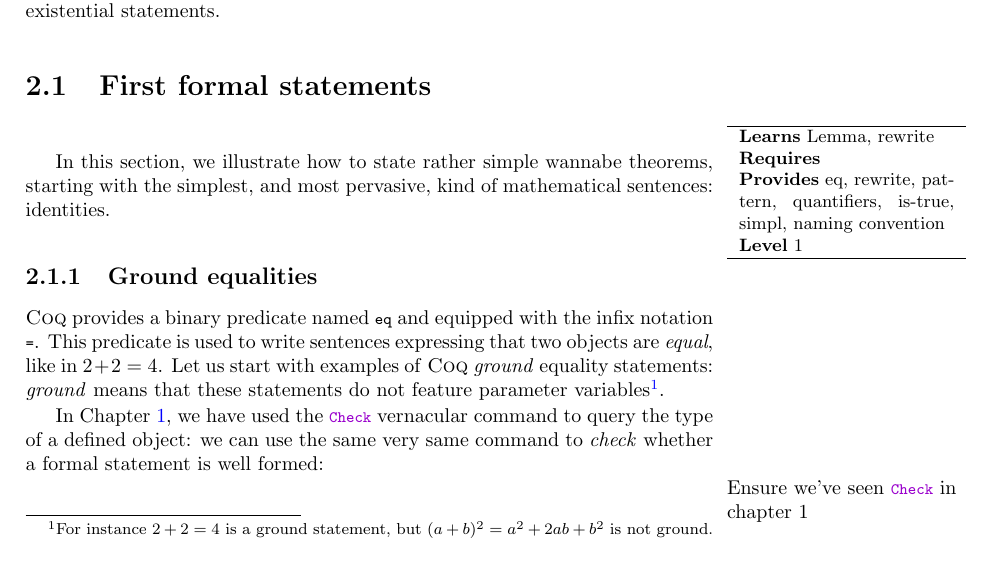
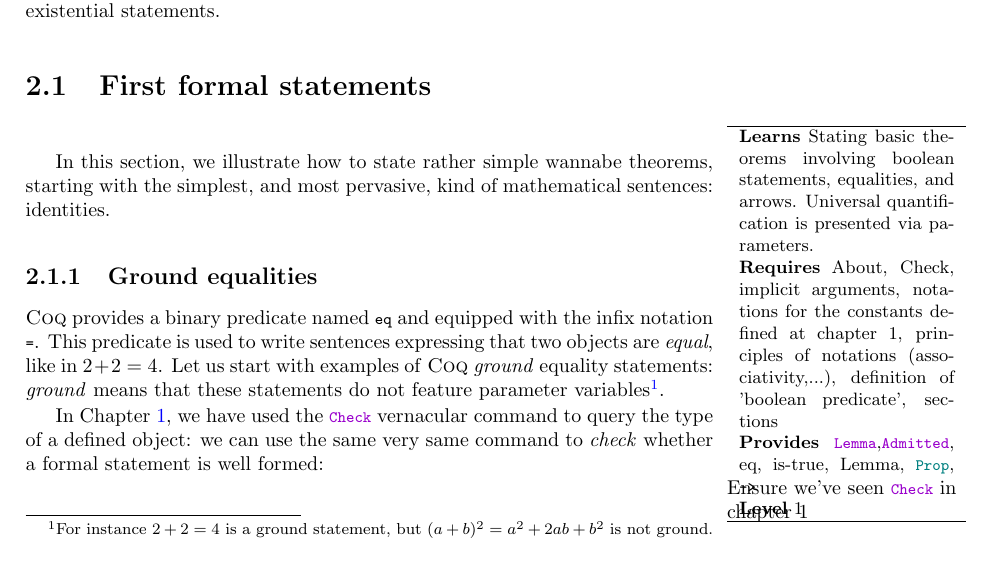
Before and after one commit to math-comp/mcb, a LaTeX thesis (tex/main.tex, which reads tex/chProofs.tex): part of page 21 of 103, cut so that both start at the same text. Compiled offline with pdfLaTeX.

Commit message:
Better description in the mcb items.

```diff
--- a/tex/chProofs.tex
+++ b/tex/chProofs.tex
@@ -36,9 +36,13 @@ We focus here on simple proof commands, conventions and a first taste
 of boolean reflection. Views and the related tactics are postponed to the
 next chapter, and so are conjunctions and existential statements.
 
-\mcbLEARN{Lemma, rewrite}
-\mcbREQUIRE{}
-\mcbPROVIDE{eq, rewrite, pattern, quantifiers, is-true, simpl, naming convention}
+\mcbLEARN{Stating basic theorems involving boolean statements,
+  equalities, and arrows. Universal quantification is presented via
+  parameters.}
+\mcbREQUIRE{About, Check, implicit arguments, notations for the
+  constants defined at chapter 1, principles of notations
+  (associativity,...), definition of 'boolean predicate', sections}
+\mcbPROVIDE{\C{Lemma},\C{Admitted}, eq, is-true, Lemma, \C{Prop}, \C{->}}
 \mcbLEVEL{1}
 
 \mcbsection{First formal statements}
```
Also changed, not shown: tex/chProofs.tex (10 more changed lines).
